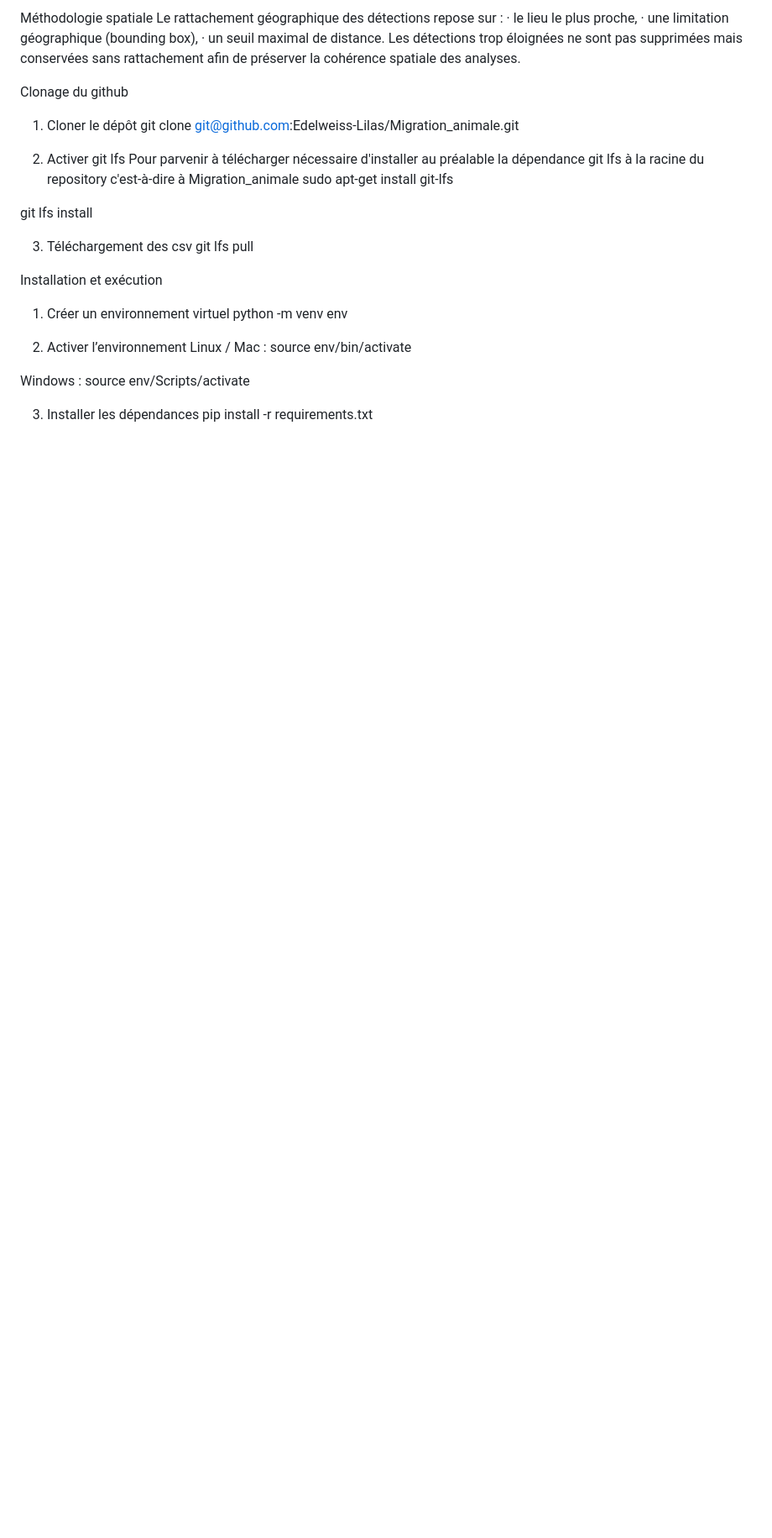
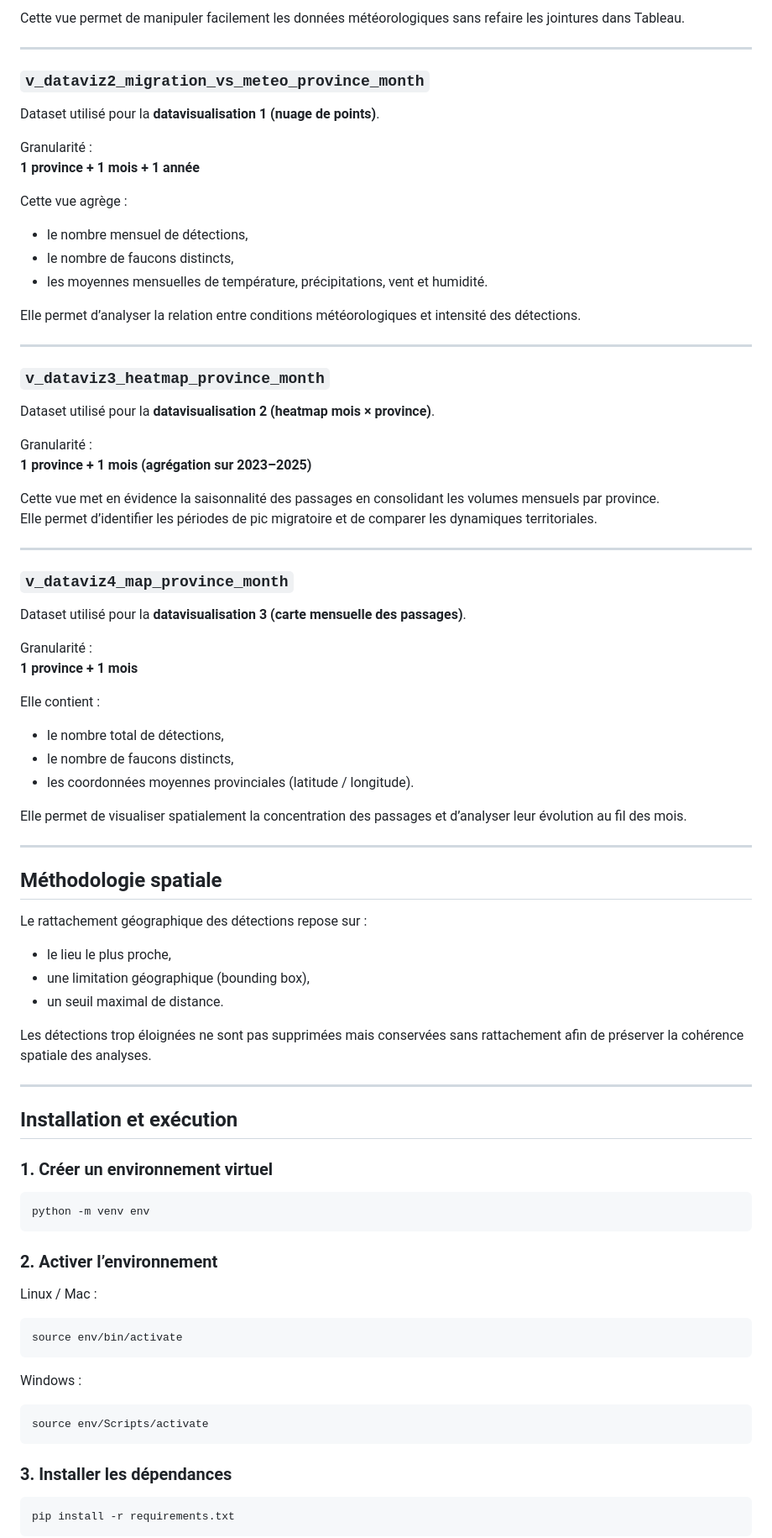
Before and after one commit to CMartinArchives/Flask_versionClara, a Markdown page: Livrable_3_Traitements_donnees/README.md, the part around one of its changes. Shown at 84% size. Rendered like a GitHub page; blank space fills up the shorter version.

Commit message:
Revise README.md for better clarity and organization
Updated the README.md to improve formatting and structure, including section headers and code blocks.

````diff
--- a/Livrable_3_Traitements_donnees/README.md
+++ b/Livrable_3_Traitements_donnees/README.md
@@ -82,35 +90,87 @@ Méthodologie spatiale
+Cette vue permet de manipuler facilement les données météorologiques sans refaire les jointures dans Tableau.
+
+---
+
+### `v_dataviz2_migration_vs_meteo_province_month`
+Dataset utilisé pour la **datavisualisation 1 (nuage de points)**.
+
+Granularité :
+**1 province + 1 mois + 1 année**
+
+Cette vue agrège :
+
+- le nombre mensuel de détections,
+- le nombre de faucons distincts,
+- les moyennes mensuelles de température, précipitations, vent et humidité.
+
+Elle permet d’analyser la relation entre conditions météorologiques et intensité des détections.
+
+---
+
+### `v_dataviz3_heatmap_province_month`
+Dataset utilisé pour la **datavisualisation 2 (heatmap mois × province)**.
+
+Granularité :
+**1 province + 1 mois (agrégation sur 2023–2025)**
+
+Cette vue met en évidence la saisonnalité des passages en consolidant les volumes mensuels par province.
+Elle permet d’identifier les périodes de pic migratoire et de comparer les dynamiques territoriales.
+
+---
+
+### `v_dataviz4_map_province_month`
+Dataset utilisé pour la **datavisualisation 3 (carte mensuelle des passages)**.
+
+Granularité :
+**1 province + 1 mois**
+
+Elle contient :
+
+- le nombre total de détections,
+- le nombre de faucons distincts,
+- les coordonnées moyennes provinciales (latitude / longitude).
+
+Elle permet de visualiser spatialement la concentration des passages et d’analyser leur évolution au fil des mois.
+
+---
+
+## Méthodologie spatiale
+
 Le rattachement géographique des détections repose sur :
-·	le lieu le plus proche,
-·	une limitation géographique (bounding box),
-·	un seuil maximal de distance.
+
+- le lieu le plus proche,
+- une limitation géographique (bounding box),
+- un seuil maximal de distance.
+
 Les détections trop éloignées ne sont pas supprimées mais conservées sans rattachement afin de préserver la cohérence spatiale des analyses.
 
-Clonage du github
+---
 
-1. Cloner le dépôt
-git clone git@github.com:Edelweiss-Lilas/Migration_animale.git
+## Installation et exécution
 
-2. Activer git lfs
-Pour parvenir à télécharger nécessaire d'installer au préalable la dépendance git lfs à la racine du repository c'est-à-dire à Migration_animale
-sudo apt-get install git-lfs
+### 1. Créer un environnement virtuel
 
-git lfs install
+```bash
+python -m venv env
+```
 
-3. Téléchargement des csv
-git lfs pull
+### 2. Activer l’environnement
 
+Linux / Mac :
 
-Installation et exécution
-1. Créer un environnement virtuel
-python -m venv env
-
-2. Activer l’environnement
-Linux / Mac :
+```bash
 source env/bin/activate
+```
 
 Windows :
+
+```bash
 source env/Scripts/activate
+```
 
-3. Installer les dépendances
+### 3. Installer les dépendances
+
+```bash
 pip install -r requirements.txt
+```
 
````
Also changed, not shown: other parts of Livrable_3_Traitements_donnees/README.md (+57 -36 lines).
